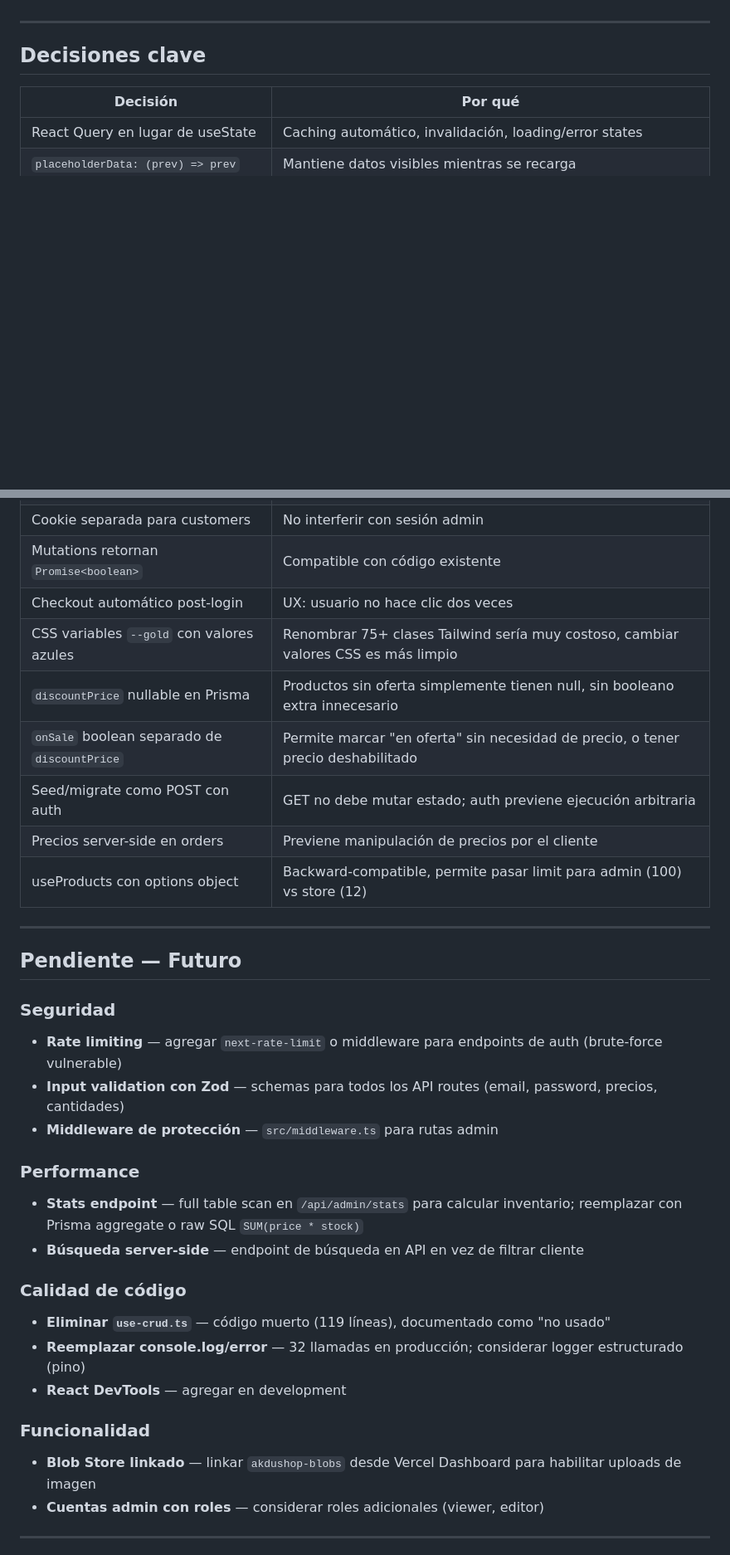
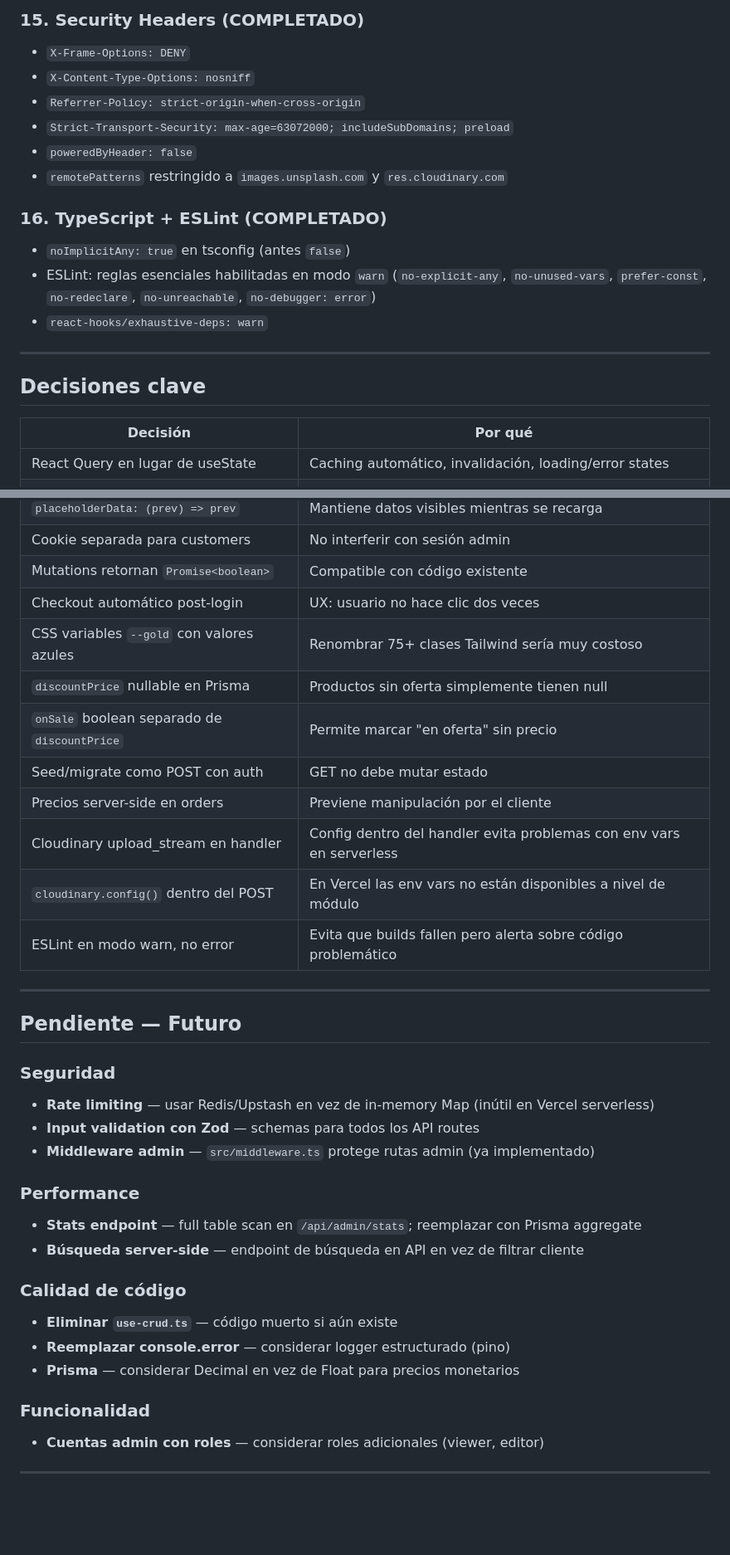
Before and after one commit to AkduDev/AkduShop, a Markdown page: AGENTS.md, 2 parts joined by grey strips. Shown at 83% size. Drawn GitHub-style; blank space fills up the shorter version.

```diff
--- a/AGENTS.md
+++ b/AGENTS.md
@@ -123,3 +135,15 @@
+### 15. Security Headers (COMPLETADO)
+- `X-Frame-Options: DENY`
+- `X-Content-Type-Options: nosniff`
+- `Referrer-Policy: strict-origin-when-cross-origin`
+- `Strict-Transport-Security: max-age=63072000; includeSubDomains; preload`
+- `poweredByHeader: false`
+- `remotePatterns` restringido a `images.unsplash.com` y `res.cloudinary.com`
+
+### 16. TypeScript + ESLint (COMPLETADO)
+- `noImplicitAny: true` en tsconfig (antes `false`)
+- ESLint: reglas esenciales habilitadas en modo `warn` (`no-explicit-any`, `no-unused-vars`, `prefer-const`, `no-redeclare`, `no-unreachable`, `no-debugger: error`)
+- `react-hooks/exhaustive-deps: warn`
 
 ---
 
@@ -131,32 +155,33 @@
 | Cookie separada para customers | No interferir con sesión admin |
 | Mutations retornan `Promise<boolean>` | Compatible con código existente |
 | Checkout automático post-login | UX: usuario no hace clic dos veces |
-| CSS variables `--gold` con valores azules | Renombrar 75+ clases Tailwind sería muy costoso, cambiar valores CSS es más limpio |
-| `discountPrice` nullable en Prisma | Productos sin oferta simplemente tienen null, sin booleano extra innecesario |
-| `onSale` boolean separado de `discountPrice` | Permite marcar "en oferta" sin necesidad de precio, o tener precio deshabilitado |
-| Seed/migrate como POST con auth | GET no debe mutar estado; auth previene ejecución arbitraria |
-| Precios server-side en orders | Previene manipulación de precios por el cliente |
-| useProducts con options object | Backward-compatible, permite pasar limit para admin (100) vs store (12) |
+| CSS variables `--gold` con valores azules | Renombrar 75+ clases Tailwind sería muy costoso |
+| `discountPrice` nullable en Prisma | Productos sin oferta simplemente tienen null |
+| `onSale` boolean separado de `discountPrice` | Permite marcar "en oferta" sin precio |
+| Seed/migrate como POST con auth | GET no debe mutar estado |
+| Precios server-side en orders | Previene manipulación por el cliente |
+| Cloudinary upload_stream en handler | Config dentro del handler evita problemas con env vars en serverless |
+| `cloudinary.config()` dentro del POST | En Vercel las env vars no están disponibles a nivel de módulo |
+| ESLint en modo warn, no error | Evita que builds fallen pero alerta sobre código problemático |
 
 ---
 
 ## Pendiente — Futuro
 ### Seguridad
-- **Rate limiting** — agregar `next-rate-limit` o middleware para endpoints de auth (brute-force vulnerable)
-- **Input validation con Zod** — schemas para todos los API routes (email, password, precios, cantidades)
-- **Middleware de protección** — `src/middleware.ts` para rutas admin
+- **Rate limiting** — usar Redis/Upstash en vez de in-memory Map (inútil en Vercel serverless)
+- **Input validation con Zod** — schemas para todos los API routes
+- **Middleware admin** — `src/middleware.ts` protege rutas admin (ya implementado)
 
 ### Performance
-- **Stats endpoint** — full table scan en `/api/admin/stats` para calcular inventario; reemplazar con Prisma aggregate o raw SQL `SUM(price * stock)`
+- **Stats endpoint** — full table scan en `/api/admin/stats`; reemplazar con Prisma aggregate
 - **Búsqueda server-side** — endpoint de búsqueda en API en vez de filtrar cliente
 
 ### Calidad de código
-- **Eliminar `use-crud.ts`** — código muerto (119 líneas), documentado como "no usado"
-- **Reemplazar console.log/error** — 32 llamadas en producción; considerar logger estructurado (pino)
-- **React DevTools** — agregar en development
+- **Eliminar `use-crud.ts`** — código muerto si aún existe
+- **Reemplazar console.error** — considerar logger estructurado (pino)
+- **Prisma** — considerar Decimal en vez de Float para precios monetarios
 
 ### Funcionalidad
-- **Blob Store linkado** — linkar `akdushop-blobs` desde Vercel Dashboard para habilitar uploads de imagen
 - **Cuentas admin con roles** — considerar roles adicionales (viewer, editor)
 
 ---
```
Also changed, not shown: other parts of AGENTS.md (+50 -34 lines).
